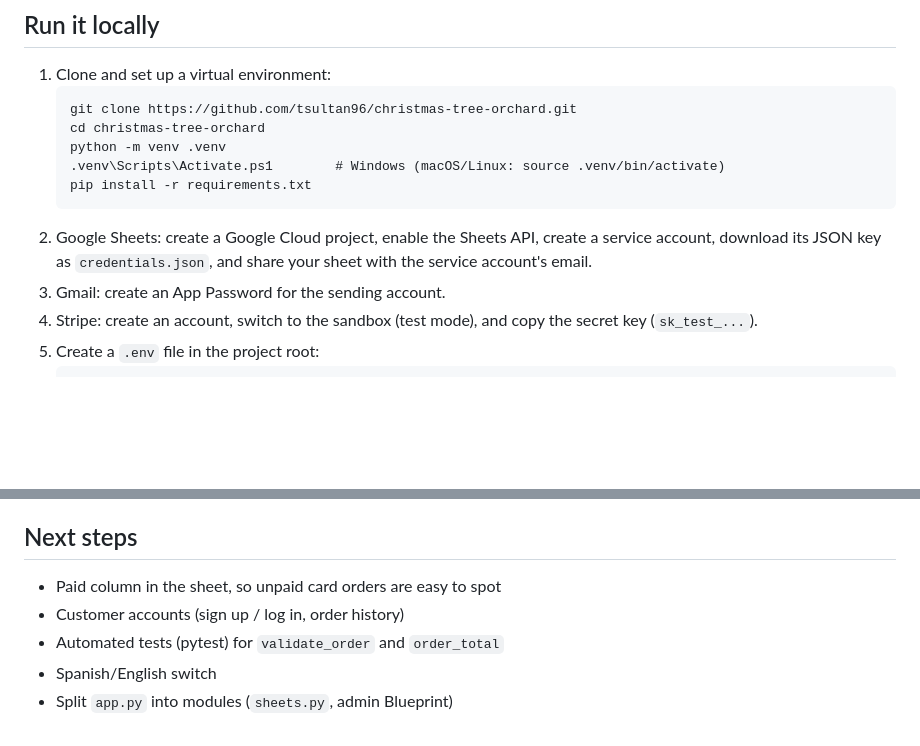
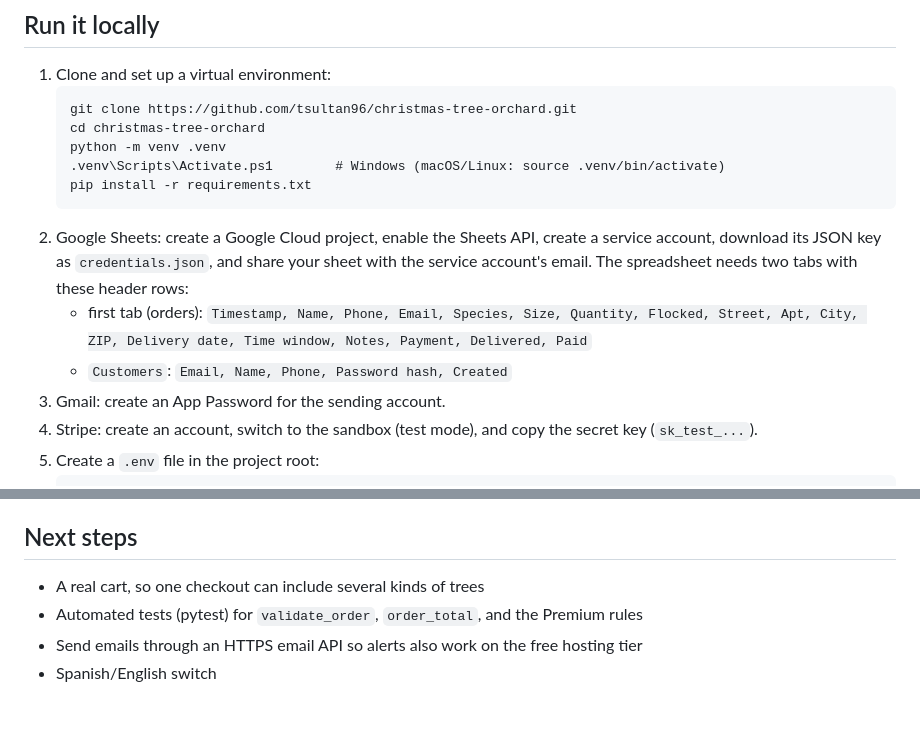
Before and after one commit to tsultan96/christmas-tree-orchard, a Markdown page: README.md, 2 parts joined by grey strips. Rendered like a GitHub page; blank space fills up the shorter version.

````diff
--- a/README.md
+++ b/README.md
@@ -46,6 +67,9 @@ Browser form ──POST /order──▶ validate_order() ──▶ save_order()
    ```
 2. Google Sheets: create a Google Cloud project, enable the Sheets API, create a service account,
    download its JSON key as `credentials.json`, and share your sheet with the service account's email.
+   The spreadsheet needs two tabs with these header rows:
+   - first tab (orders): `Timestamp, Name, Phone, Email, Species, Size, Quantity, Flocked, Street, Apt, City, ZIP, Delivery date, Time window, Notes, Payment, Delivered, Paid`
+   - `Customers`: `Email, Name, Phone, Password hash, Created`
 3. Gmail: create an App Password for the sending account.
 4. Stripe: create an account, switch to the sandbox (test mode), and copy the secret key (`sk_test_...`).
 5. Create a `.env` file in the project root:
@@ -91,8 +118,7 @@ I wrote most of the code myself, with Claude as a coach: it explained new concep
 
 ## Next steps
 
-- Paid column in the sheet, so unpaid card orders are easy to spot
-- Customer accounts (sign up / log in, order history)
-- Automated tests (pytest) for `validate_order` and `order_total`
+- A real cart, so one checkout can include several kinds of trees
+- Automated tests (pytest) for `validate_order`, `order_total`, and the Premium rules
+- Send emails through an HTTPS email API so alerts also work on the free hosting tier
 - Spanish/English switch
-- Split `app.py` into modules (`sheets.py`, admin Blueprint)
````
Also changed, not shown: other parts of README.md (+36 -12 lines).
